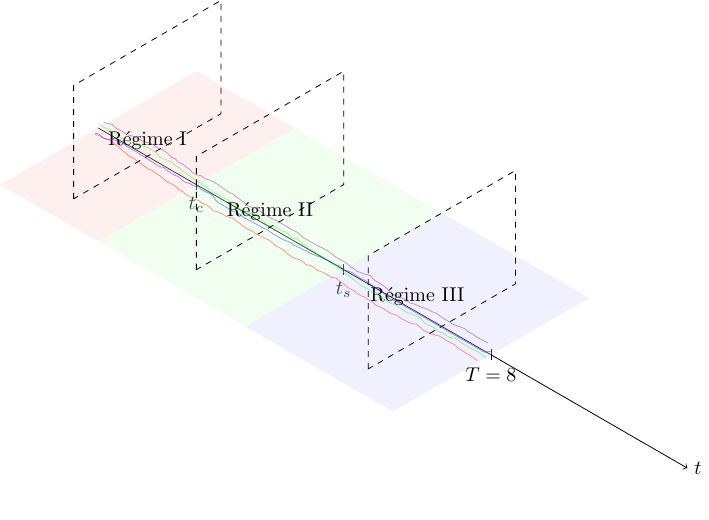
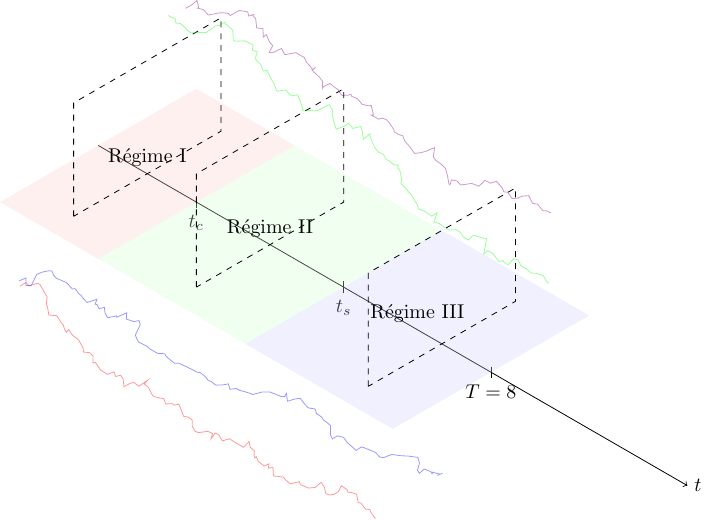
Before and after one commit to janisaiad/Dynamical-Regimes-of-Diffusion-Models, a LaTeX figure (beamer_reports/recap_tikz.tex): the whole page. Compiled offline with pdfLaTeX.

Commit message:
sounds good now

```diff
--- a/beamer_reports/recap_tikz.tex
+++ b/beamer_reports/recap_tikz.tex
@@ -35,118 +35,118 @@
 
     % Trajectoire 1 (rouge)
     \draw[red,opacity=0.4] plot coordinates {
-        (0,-0.06012,-0.08552) (0.08,-0.0528,-0.06828) (0.16,-0.05544,-0.07096) (0.24,-0.0376,-0.06228)
-        (0.32,-0.04288,-0.05612) (0.40,-0.04816,-0.0614) (0.48,-0.0454,-0.08304) (0.56,-0.06492,-0.0894)
-        (0.64,-0.07636,-0.08584) (0.72,-0.08664,-0.10184) (0.80,-0.07008,-0.1044) (0.88,-0.06932,-0.12052)
-        (0.96,-0.07548,-0.11924) (1.04,-0.08848,-0.115) (1.12,-0.09528,-0.11828) (1.20,-0.10208,-0.09732)
-        (1.28,-0.10224,-0.10932) (1.36,-0.09292,-0.12312) (1.44,-0.09056,-0.14528) (1.52,-0.1056,-0.14308)
-        (1.60,-0.09724,-0.14112) (1.68,-0.09856,-0.14452) (1.76,-0.11528,-0.15268) (1.84,-0.12048,-0.14072)
-        (1.92,-0.1166,-0.16068) (2.00,-0.11292,-0.165) (2.08,-0.1206,-0.15808) (2.16,-0.10892,-0.14756)
-        (2.24,-0.11844,-0.15104) (2.32,-0.11468,-0.14004) (2.40,-0.12008,-0.14212) (2.48,-0.1326,-0.15564)
-        (2.56,-0.12344,-0.14032) (2.64,-0.12424,-0.12896) (2.72,-0.12016,-0.13624) (2.80,-0.11604,-0.11884)
-        (2.88,-0.11648,-0.10116) (2.96,-0.14612,-0.09184) (3.04,-0.14512,-0.09524) (3.12,-0.14408,-0.11772)
-        (3.20,-0.14656,-0.11368) (3.28,-0.12984,-0.11956) (3.36,-0.139,-0.12524) (3.44,-0.12864,-0.12152)
-        (3.52,-0.13464,-0.11568) (3.60,-0.13352,-0.10476) (3.68,-0.14148,-0.10844) (3.76,-0.14592,-0.125)
-        (3.84,-0.14256,-0.12204) (3.92,-0.14252,-0.12472) (4.00,-0.15852,-0.12948) (4.08,-0.1624,-0.13856)
-        (4.16,-0.1642,-0.13396) (4.24,-0.14288,-0.132) (4.32,-0.13996,-0.13284) (4.40,-0.16168,-0.13312)
-        (4.48,-0.161,-0.10528) (4.56,-0.16316,-0.10184) (4.64,-0.16356,-0.11508) (4.72,-0.15064,-0.10656)
-        (4.80,-0.14168,-0.11688) (4.88,-0.1258,-0.13272) (4.96,-0.11916,-0.10792) (5.04,-0.13036,-0.11436)
-        (5.12,-0.12924,-0.12004) (5.20,-0.1468,-0.11928) (5.28,-0.1588,-0.11392) (5.36,-0.1692,-0.09636)
-        (5.44,-0.17808,-0.1) (5.52,-0.16888,-0.11396) (5.60,-0.16628,-0.09916) (5.68,-0.18448,-0.09708)
-        (5.76,-0.18156,-0.0882) (5.84,-0.19552,-0.10316) (5.92,-0.18964,-0.0998) (6.00,-0.1868,-0.09588)
-        (6.08,-0.19448,-0.09324) (6.16,-0.19116,-0.10132) (6.24,-0.17008,-0.09596) (6.32,-0.18356,-0.08856)
-        (6.40,-0.19456,-0.07964) (6.48,-0.18148,-0.08892) (6.56,-0.17056,-0.08424) (6.64,-0.16128,-0.0628)
-        (6.72,-0.16404,-0.07132) (6.80,-0.17412,-0.08056) (6.88,-0.17496,-0.07668) (6.96,-0.17184,-0.06732)
-        (7.04,-0.17168,-0.05088) (7.12,-0.17468,-0.02012) (7.20,-0.1676,-0.0298) (7.28,-0.17972,-0.02436)
-        (7.36,-0.18224,-0.01628) (7.44,-0.17692,-0.01708) (7.52,-0.18648,-0.03424) (7.60,-0.19152,-0.02456)
-        (7.68,-0.18912,-0.03864) (7.76,-0.18716,-0.03428) (7.84,-0.19716,-0.03256) (7.92,-0.19648,-0.04548)
+        (0,-1.593,-1.687) (0.08,-1.556,-1.601) (0.16,-1.569,-1.614) (0.24,-1.480,-1.571)
+        (0.32,-1.506,-1.540) (0.40,-1.533,-1.567) (0.48,-1.519,-1.675) (0.56,-1.617,-1.707)
+        (0.64,-1.674,-1.689) (0.72,-1.725,-1.769) (0.80,-1.642,-1.782) (0.88,-1.638,-1.862)
+        (0.96,-1.669,-1.856) (1.04,-1.734,-1.835) (1.12,-1.768,-1.851) (1.20,-1.802,-1.746)
+        (1.28,-1.803,-1.806) (1.36,-1.757,-1.875) (1.44,-1.745,-1.986) (1.52,-1.820,-1.975)
+        (1.60,-1.778,-1.965) (1.68,-1.785,-1.982) (1.76,-1.868,-2.023) (1.84,-1.894,-1.963)
+        (1.92,-1.875,-2.063) (2.00,-1.857,-2.085) (2.08,-1.895,-2.050) (2.16,-1.837,-1.997)
+        (2.24,-1.884,-2.015) (2.32,-1.865,-1.960) (2.40,-1.892,-1.970) (2.48,-1.955,-2.038)
+        (2.56,-1.909,-1.961) (2.64,-1.913,-1.904) (2.72,-1.893,-1.941) (2.80,-1.872,-1.854)
+        (2.88,-1.874,-1.765) (2.96,-2.022,-1.719) (3.04,-2.018,-1.736) (3.12,-2.012,-1.848)
+        (3.20,-2.025,-1.828) (3.28,-1.941,-1.857) (3.36,-1.987,-1.886) (3.44,-1.935,-1.867)
+        (3.52,-1.965,-1.838) (3.60,-1.960,-1.783) (3.68,-1.999,-1.802) (3.76,-2.022,-1.885)
+        (3.84,-2.005,-1.870) (3.92,-2.004,-1.883) (4.00,-2.085,-1.907) (4.08,-2.104,-1.952)
+        (4.16,-2.113,-1.929) (4.24,-2.006,-1.920) (4.32,-1.992,-1.924) (4.40,-2.100,-1.925)
+        (4.48,-2.097,-1.786) (4.56,-2.108,-1.769) (4.64,-2.110,-1.835) (4.72,-2.045,-1.792)
+        (4.80,-2.000,-1.844) (4.88,-1.921,-1.923) (4.96,-1.888,-1.799) (5.04,-1.944,-1.831)
+        (5.12,-1.938,-1.860) (5.20,-2.026,-1.856) (5.28,-2.086,-1.829) (5.36,-2.138,-1.741)
+        (5.44,-2.182,-1.760) (5.52,-2.136,-1.829) (5.60,-2.123,-1.755) (5.68,-2.214,-1.745)
+        (5.76,-2.200,-1.701) (5.84,-2.270,-1.775) (5.92,-2.240,-1.759) (6.00,-2.226,-1.739)
+        (6.08,-2.264,-1.726) (6.16,-2.248,-1.766) (6.24,-2.142,-1.739) (6.32,-2.210,-1.702)
+        (6.40,-2.265,-1.658) (6.48,-2.199,-1.704) (6.56,-2.145,-1.681) (6.64,-2.098,-1.574)
+        (6.72,-2.112,-1.616) (6.80,-2.162,-1.662) (6.88,-2.167,-1.643) (6.96,-2.151,-1.596)
+        (7.04,-2.150,-1.514) (7.12,-2.165,-1.360) (7.20,-2.130,-1.409) (7.28,-2.191,-1.381)
+        (7.36,-2.203,-1.341) (7.44,-2.176,-1.345) (7.52,-2.224,-1.431) (7.60,-2.250,-1.382)
+        (7.68,-2.238,-1.453) (7.76,-2.228,-1.431) (7.84,-2.278,-1.422) (7.92,-2.274,-1.487)
     };
 
     % Trajectoire 2 (bleu)
     \draw[blue,opacity=0.4] plot coordinates {
-        (0,-0.06568,-0.05756) (0.08,-0.05344,-0.04564) (0.16,-0.06904,-0.05624) (0.24,-0.0632,-0.05044)
-        (0.32,-0.05736,-0.00684) (0.40,-0.05092,0.006) (0.48,-0.04012,0.01336) (0.56,-0.04368,0.02196)
-        (0.64,-0.05244,0.01928) (0.72,-0.05792,0.0202) (0.80,-0.03172,-0.00092) (0.88,-0.02396,-0.01916)
-        (0.96,-0.02932,-0.00684) (1.04,-0.02856,-0.01904) (1.12,-0.03668,-0.01136) (1.20,-0.04492,-0.00892)
-        (1.28,-0.0444,-0.01628) (1.36,-0.02016,-0.00912) (1.44,-0.04308,-0.007) (1.52,-0.05056,0.00264)
-        (1.60,-0.05952,0.00136) (1.68,-0.0538,0.01112) (1.76,-0.0674,0.00736) (1.84,-0.07276,-0.00004)
-        (1.92,-0.0528,0.00456) (2.00,-0.06704,0.01492) (2.08,-0.04304,0.0266) (2.16,-0.06024,0.02112)
-        (2.24,-0.04592,0.01312) (2.32,-0.04088,0.02188) (2.40,-0.05136,0.0212) (2.48,-0.08804,0.00964)
-        (2.56,-0.09088,-0.00448) (2.64,-0.07244,-0.02068) (2.72,-0.0774,-0.0192) (2.80,-0.06112,-0.03544)
-        (2.88,-0.04796,-0.03532) (2.96,-0.05904,-0.03008) (3.04,-0.0568,-0.03688) (3.12,-0.056,-0.04124)
-        (3.20,-0.05472,-0.03376) (3.28,-0.03676,-0.04776) (3.36,-0.01264,-0.06984) (3.44,-0.01436,-0.0632)
-        (3.52,-0.0112,-0.07024) (3.60,-0.01352,-0.0758) (3.68,-0.0202,-0.0662) (3.76,-0.01616,-0.07404)
-        (3.84,-0.006,-0.07056) (3.92,0.0032,-0.06344) (4.00,-0.00616,-0.06976) (4.08,0.00228,-0.06288)
-        (4.16,0.00204,-0.06152) (4.24,0.01652,-0.06824) (4.32,0.02268,-0.07052) (4.40,0.02024,-0.05808)
-        (4.48,0.02956,-0.04888) (4.56,0.04432,-0.04864) (4.64,0.05204,-0.05216) (4.72,0.05572,-0.05364)
-        (4.80,0.0568,-0.04688) (4.88,0.04756,-0.02324) (4.96,0.03616,-0.03696) (5.04,0.04928,-0.028)
-        (5.12,0.05636,-0.02088) (5.20,0.0562,-0.03104) (5.28,0.05708,-0.03872) (5.36,0.06808,-0.04036)
-        (5.44,0.05876,-0.044) (5.52,0.06344,-0.0504) (5.60,0.05412,-0.04764) (5.68,0.05688,-0.05336)
-        (5.76,0.05156,-0.05072) (5.84,0.0352,-0.06668) (5.92,0.02704,-0.06908) (6.00,0.03056,-0.0524)
-        (6.08,0.03056,-0.0524) (6.16,0.03056,-0.0524) (6.24,0.03056,-0.0524) (6.32,0.03056,-0.0524)
-        (6.40,0.03056,-0.0524) (6.48,0.03056,-0.0524) (6.56,0.03056,-0.0524) (6.64,0.03056,-0.0524)
-        (6.72,0.03056,-0.0524) (6.80,0.03056,-0.0524) (6.88,0.03056,-0.0524) (6.96,0.03056,-0.0524)
-        (7.04,0.03056,-0.0524) (7.12,0.03056,-0.0524) (7.20,0.03056,-0.0524) (7.28,0.03056,-0.0524)
-        (7.36,0.03056,-0.0524) (7.44,0.03056,-0.0524) (7.52,0.03056,-0.0524) (7.60,0.03056,-0.0524)
-        (7.68,0.03056,-0.0524) (7.76,0.03056,-0.0524) (7.84,0.03056,-0.0524) (7.92,0.07536,-0.01472)
+        (0,-1.613,-1.583) (0.08,-1.552,-1.523) (0.16,-1.630,-1.577) (0.24,-1.601,-1.547)
+        (0.32,-1.572,-1.330) (0.40,-1.539,-1.265) (0.48,-1.485,-1.228) (0.56,-1.503,-1.185)
+        (0.64,-1.547,-1.199) (0.72,-1.574,-1.194) (0.80,-1.444,-1.300) (0.88,-1.405,-1.391)
+        (0.96,-1.431,-1.330) (1.04,-1.428,-1.390) (1.12,-1.468,-1.352) (1.20,-1.510,-1.340)
+        (1.28,-1.507,-1.377) (1.36,-1.386,-1.341) (1.44,-1.500,-1.330) (1.52,-1.538,-1.282)
+        (1.60,-1.583,-1.289) (1.68,-1.554,-1.240) (1.76,-1.622,-1.258) (1.84,-1.649,-1.295)
+        (1.92,-1.549,-1.273) (2.00,-1.620,-1.221) (2.08,-1.500,-1.162) (2.16,-1.586,-1.190)
+        (2.24,-1.514,-1.230) (2.32,-1.489,-1.186) (2.40,-1.542,-1.189) (2.48,-1.725,-1.247)
+        (2.56,-1.739,-1.318) (2.64,-1.647,-1.399) (2.72,-1.672,-1.391) (2.80,-1.590,-1.472)
+        (2.88,-1.525,-1.472) (2.96,-1.580,-1.446) (3.04,-1.569,-1.480) (3.12,-1.565,-1.501)
+        (3.20,-1.558,-1.464) (3.28,-1.469,-1.534) (3.36,-1.348,-1.644) (3.44,-1.357,-1.611)
+        (3.52,-1.341,-1.646) (3.60,-1.353,-1.674) (3.68,-1.386,-1.626) (3.76,-1.366,-1.665)
+        (3.84,-1.315,-1.648) (3.92,-1.269,-1.612) (4.00,-1.316,-1.644) (4.08,-1.273,-1.610)
+        (4.16,-1.275,-1.603) (4.24,-1.202,-1.636) (4.32,-1.171,-1.648) (4.40,-1.184,-1.586)
+        (4.48,-1.137,-1.540) (4.56,-1.063,-1.538) (4.64,-1.025,-1.556) (4.72,-1.006,-1.563)
+        (4.80,-1.001,-1.530) (4.88,-1.047,-1.411) (4.96,-1.104,-1.480) (5.04,-1.038,-1.435)
+        (5.12,-1.003,-1.400) (5.20,-1.004,-1.450) (5.28,-1.000,-1.489) (5.36,-0.944,-1.497)
+        (5.44,-0.991,-1.515) (5.52,-0.968,-1.547) (5.60,-1.014,-1.533) (5.68,-1.000,-1.562)
+        (5.76,-1.027,-1.549) (5.84,-1.109,-1.629) (5.92,-1.150,-1.641) (6.00,-1.132,-1.557)
+        (6.08,-1.084,-1.566) (6.16,-1.085,-1.623) (6.24,-1.086,-1.639) (6.32,-1.067,-1.686)
+        (6.40,-1.038,-1.599) (6.48,-1.044,-1.577) (6.56,-1.005,-1.599) (6.64,-0.992,-1.599)
+        (6.72,-0.987,-1.642) (6.80,-0.986,-1.614) (6.88,-0.903,-1.560) (6.96,-0.782,-1.603)
+        (7.04,-0.732,-1.593) (7.12,-0.608,-1.639) (7.20,-0.656,-1.673) (7.28,-0.776,-1.702)
+        (7.36,-0.819,-1.694) (7.44,-0.800,-1.588) (7.52,-0.746,-1.620) (7.60,-0.797,-1.592)
+        (7.68,-0.871,-1.489) (7.76,-0.805,-1.515) (7.84,-0.902,-1.439) (7.92,-0.908,-1.369)
     };
 
     % Trajectoire 3 (vert)
     \draw[green,opacity=0.4] plot coordinates {
-        (0,0.01624,0.05604) (0.08,0.01624,0.05604) (0.16,0.01624,0.05604) (0.24,0.01624,0.05604)
-        (0.32,0.01624,0.05604) (0.40,0.00852,0.05508) (0.48,-0.00884,0.06956) (0.56,-0.00508,0.06108)
-        (0.64,0.01248,0.0624) (0.72,0.0258,0.06316) (0.80,0.04912,0.083) (0.88,0.04632,0.094)
-        (0.96,0.0536,0.10948) (1.04,0.04272,0.11724) (1.12,0.05468,0.09736) (1.20,0.04128,0.07428)
-        (1.28,0.03824,0.0824) (1.36,0.05524,0.08324) (1.44,0.07368,0.0676) (1.52,0.0544,0.067)
-        (1.60,0.05872,0.06664) (1.68,0.03536,0.0656) (1.76,0.0206,0.0732) (1.84,0.02472,0.06256)
-        (1.92,0.01892,0.05056) (2.00,0.0182,0.06136) (2.08,0.00708,0.06708) (2.16,0.00108,0.05812)
-        (2.24,-0.00016,0.0464) (2.32,-0.0064,0.03284) (2.40,0.0158,0.03324) (2.48,0.00788,0.03568)
-        (2.56,0.00664,0.03316) (2.64,0.01356,0.04172) (2.72,0.00756,0.03524) (2.80,0.00448,0.00916)
-        (2.88,-0.01268,0.02464) (2.96,0.00592,0.02184) (3.04,0.01244,0.02536) (3.12,0.04728,0.038)
-        (3.20,0.04584,0.0272) (3.28,0.02768,0.02952) (3.36,0.01912,0.0134) (3.44,0.0118,0.00116)
-        (3.52,0.03088,0.01116) (3.60,0.0308,0.02788) (3.68,0.03168,0.01816) (3.76,0.04888,0.02424)
-        (3.84,0.03716,0.02208) (3.92,0.02724,0.00644) (4.00,0.03772,0.02804) (4.08,0.02192,0.03444)
-        (4.16,0.01456,0.02892) (4.24,0.00784,0.01912) (4.32,0.0084,0.00972) (4.40,0.01144,0.00916)
-        (4.48,0.00876,-0.00112) (4.56,0.00224,0.00744) (4.64,0.00788,-0.0036) (4.72,0.009,0.00488)
-        (4.80,-0.00988,0.01104) (4.88,-0.01736,0.01748) (4.96,-0.026,-0.00292) (5.04,-0.0444,-0.0024)
-        (5.12,-0.04148,-0.0126) (5.20,-0.03424,-0.0314) (5.28,-0.035,-0.04512) (5.36,-0.04236,-0.0446)
-        (5.44,-0.05212,-0.04892) (5.52,-0.04072,-0.05544) (5.60,-0.03128,-0.06824) (5.68,-0.02528,-0.05192)
-        (5.76,-0.05324,-0.06096) (5.84,-0.04672,-0.06324) (5.92,-0.04252,-0.07008) (6.00,-0.04152,-0.07184)
-        (6.08,-0.02832,-0.06896) (6.16,-0.02448,-0.0736) (6.24,-0.03,-0.07852) (6.32,-0.02556,-0.08328)
-        (6.40,-0.02228,-0.0598) (6.48,-0.0124,-0.06348) (6.56,0.00116,-0.06812) (6.64,-0.02188,-0.07952)
-        (6.72,-0.04304,-0.08348) (6.80,-0.04284,-0.06452) (6.88,-0.03916,-0.067) (6.96,-0.02976,-0.092)
-        (7.04,-0.02708,-0.08328) (7.12,-0.04384,-0.07036) (7.20,-0.04,-0.07504) (7.28,-0.03284,-0.04936)
-        (7.36,-0.03076,-0.04656) (7.44,-0.03596,-0.05616) (7.52,-0.02656,-0.06584) (7.60,-0.02576,-0.07124)
-        (7.68,-0.02036,-0.06748) (7.76,-0.0086,-0.07324) (7.84,-0.01168,-0.08432) (7.92,-0.01668,-0.08004)
+        (0,1.429,1.577) (0.08,1.429,1.580) (0.16,1.404,1.615) (0.24,1.343,1.607)
+        (0.32,1.350,1.636) (0.40,1.390,1.573) (0.48,1.304,1.645) (0.56,1.323,1.603)
+        (0.64,1.410,1.609) (0.72,1.477,1.613) (0.80,1.594,1.712) (0.88,1.579,1.767)
+        (0.96,1.616,1.845) (1.04,1.561,1.883) (1.12,1.621,1.784) (1.20,1.554,1.669)
+        (1.28,1.539,1.709) (1.36,1.624,1.713) (1.44,1.716,1.635) (1.52,1.620,1.632)
+        (1.60,1.642,1.630) (1.68,1.525,1.625) (1.76,1.451,1.663) (1.84,1.472,1.610)
+        (1.92,1.442,1.550) (2.00,1.439,1.604) (2.08,1.383,1.633) (2.16,1.353,1.588)
+        (2.24,1.347,1.529) (2.32,1.316,1.461) (2.40,1.427,1.463) (2.48,1.387,1.476)
+        (2.56,1.381,1.463) (2.64,1.416,1.506) (2.72,1.386,1.473) (2.80,1.370,1.343)
+        (2.88,1.284,1.420) (2.96,1.378,1.406) (3.04,1.410,1.424) (3.12,1.584,1.487)
+        (3.20,1.577,1.433) (3.28,1.486,1.445) (3.36,1.443,1.364) (3.44,1.407,1.303)
+        (3.52,1.502,1.353) (3.60,1.502,1.437) (3.68,1.506,1.388) (3.76,1.592,1.418)
+        (3.84,1.534,1.408) (3.92,1.484,1.329) (4.00,1.537,1.437) (4.08,1.457,1.469)
+        (4.16,1.421,1.442) (4.24,1.387,1.393) (4.32,1.390,1.346) (4.40,1.405,1.343)
+        (4.48,1.392,1.292) (4.56,1.359,1.334) (4.64,1.387,1.279) (4.72,1.393,1.322)
+        (4.80,1.299,1.352) (4.88,1.261,1.385) (4.96,1.218,1.283) (5.04,1.126,1.285)
+        (5.12,1.140,1.234) (5.20,1.177,1.140) (5.28,1.173,1.072) (5.36,1.136,1.074)
+        (5.44,1.087,1.053) (5.52,1.144,1.020) (5.60,1.192,0.956) (5.68,1.222,1.038)
+        (5.76,1.082,0.992) (5.84,1.114,0.981) (5.92,1.135,0.947) (6.00,1.140,0.938)
+        (6.08,1.206,0.952) (6.16,1.225,0.929) (6.24,1.198,0.905) (6.32,1.220,0.881)
+        (6.40,1.237,0.998) (6.48,1.286,0.980) (6.56,1.354,0.957) (6.64,1.238,0.900)
+        (6.72,1.133,0.880) (6.80,1.134,0.975) (6.88,1.152,0.962) (6.96,1.199,0.837)
+        (7.04,1.212,0.881) (7.12,1.129,0.945) (7.20,1.148,0.922) (7.28,1.184,1.050)
+        (7.36,1.194,1.064) (7.44,1.168,1.016) (7.52,1.215,0.968) (7.60,1.219,0.941)
+        (7.68,1.246,0.960) (7.76,1.305,0.931) (7.84,1.290,0.876) (7.92,1.264,0.897)
     };
 
     % Trajectoire 4 (violet)
     \draw[violet,opacity=0.4] plot coordinates {
-        (0,0.11028,0.04312) (0.08,0.12012,0.05844) (0.16,0.1248,0.07968) (0.24,0.11604,0.0656)
-        (0.32,0.09592,0.08252) (0.40,0.10332,0.08188) (0.48,0.10648,0.06916) (0.56,0.13416,0.07064)
-        (0.64,0.1354,0.07884) (0.72,0.14084,0.08136) (0.80,0.13188,0.08672) (0.88,0.1532,0.10192)
-        (0.96,0.1712,0.09616) (1.04,0.16,0.09472) (1.12,0.16064,0.10712) (1.20,0.14148,0.1244)
-        (1.28,0.13972,0.11956) (1.36,0.12828,0.10084) (1.44,0.13756,0.10168) (1.52,0.12296,0.08704)
-        (1.60,0.1192,0.10592) (1.68,0.11624,0.08892) (1.76,0.11348,0.08584) (1.84,0.08296,0.0852)
-        (1.92,0.08032,0.09308) (2.00,0.10124,0.10584) (2.08,0.0982,0.09332) (2.16,0.12732,0.094)
-        (2.24,0.12748,0.09372) (2.32,0.12972,0.09208) (2.40,0.12324,0.08588) (2.48,0.12288,0.07972)
-        (2.56,0.1148,0.08096) (2.64,0.11192,0.09796) (2.72,0.08192,0.11032) (2.80,0.09604,0.08684)
-        (2.88,0.09216,0.08264) (2.96,0.07624,0.07384) (3.04,0.06364,0.09368) (3.12,0.07424,0.10804)
-        (3.20,0.0824,0.09528) (3.28,0.07648,0.10084) (3.36,0.06264,0.10888) (3.44,0.05992,0.10464)
-        (3.52,0.06796,0.10968) (3.60,0.06388,0.1228) (3.68,0.05164,0.12976) (3.76,0.05836,0.12624)
-        (3.84,0.06204,0.11212) (3.92,0.07252,0.11) (4.00,0.0666,0.12188) (4.08,0.05864,0.10596)
-        (4.16,0.041,0.1128) (4.24,0.02652,0.13264) (4.32,0.00296,0.15184) (4.40,0.00536,0.15076)
-        (4.48,-0.0008,0.15528) (4.56,-0.00124,0.16776) (4.64,0.00008,0.16944) (4.72,-0.00404,0.1688)
-        (4.80,-0.00056,0.14944) (4.88,-0.0158,0.15788) (4.96,-0.01388,0.1558) (5.04,-0.01368,0.15972)
-        (5.12,-0.0198,0.15092) (5.20,-0.01756,0.13984) (5.28,-0.01296,0.1206) (5.36,-0.00132,0.12592)
-        (5.44,0.0016,0.13704) (5.52,0.02044,0.14852) (5.60,-0.0004,0.13404) (5.68,-0.00748,0.13436)
-        (5.76,-0.0016,0.12612) (5.84,0.00052,0.1176) (5.92,-0.0064,0.10168) (6.00,-0.01684,0.08636)
-        (6.08,-0.02788,0.09828) (6.16,-0.03864,0.12808) (6.24,-0.03304,0.13016) (6.32,-0.04276,0.13808)
-        (6.40,-0.04928,0.13948) (6.48,-0.02032,0.1384) (6.56,-0.00732,0.13044) (6.64,-0.00772,0.15048)
-        (6.72,-0.0148,0.17096) (6.80,-0.0068,0.1646) (6.88,0.00036,0.1756) (6.96,0.0074,0.15784)
-        (7.04,-0.00084,0.15504) (7.12,-0.00168,0.16208) (7.20,0.00032,0.14696) (7.28,0.00464,0.15388)
-        (7.36,0.01096,0.16608) (7.44,0.0204,0.17128) (7.52,0.0196,0.15248) (7.60,0.02448,0.15484)
-        (7.68,0.02756,0.1404) (7.76,0.01532,0.15232) (7.84,0.01488,0.16004) (7.92,0.0152,0.16036)
+        (0,1.780,1.529) (0.08,1.829,1.606) (0.16,1.852,1.712) (0.24,1.808,1.642)
+        (0.32,1.708,1.726) (0.40,1.745,1.723) (0.48,1.761,1.659) (0.56,1.899,1.667)
+        (0.64,1.905,1.708) (0.72,1.932,1.720) (0.80,1.888,1.747) (0.88,1.994,1.823)
+        (0.96,2.084,1.794) (1.04,2.028,1.787) (1.12,2.031,1.849) (1.20,1.936,1.936)
+        (1.28,1.927,1.912) (1.36,1.869,1.818) (1.44,1.916,1.822) (1.52,1.843,1.749)
+        (1.60,1.824,1.843) (1.68,1.809,1.758) (1.76,1.795,1.743) (1.84,1.643,1.740)
+        (1.92,1.630,1.779) (2.00,1.734,1.843) (2.08,1.719,1.780) (2.16,1.865,1.784)
+        (2.24,1.866,1.782) (2.32,1.877,1.774) (2.40,1.844,1.743) (2.48,1.842,1.712)
+        (2.56,1.802,1.718) (2.64,1.788,1.803) (2.72,1.638,1.865) (2.80,1.708,1.748)
+        (2.88,1.689,1.727) (2.96,1.609,1.683) (3.04,1.546,1.782) (3.12,1.599,1.854)
+        (3.20,1.640,1.790) (3.28,1.610,1.818) (3.36,1.541,1.858) (3.44,1.528,1.837)
+        (3.52,1.568,1.862) (3.60,1.548,1.928) (3.68,1.486,1.962) (3.76,1.520,1.945)
+        (3.84,1.538,1.874) (3.92,1.591,1.864) (4.00,1.561,1.923) (4.08,1.521,1.843)
+        (4.16,1.433,1.878) (4.24,1.361,1.977) (4.32,1.243,2.073) (4.40,1.255,2.067)
+        (4.48,1.224,2.090) (4.56,1.222,2.152) (4.64,1.228,2.161) (4.72,1.208,2.158)
+        (4.80,1.225,2.061) (4.88,1.149,2.103) (4.96,1.159,2.093) (5.04,1.160,2.112)
+        (5.12,1.129,2.068) (5.20,1.140,2.013) (5.28,1.163,1.917) (5.36,1.222,1.943)
+        (5.44,1.236,1.999) (5.52,1.330,2.056) (5.60,1.226,1.984) (5.68,1.191,1.985)
+        (5.76,1.220,1.944) (5.84,1.231,1.902) (5.92,1.196,1.822) (6.00,1.144,1.746)
+        (6.08,1.089,1.805) (6.16,1.035,1.954) (6.24,1.063,1.964) (6.32,1.014,2.004)
+        (6.40,0.982,2.011) (6.48,1.127,2.006) (6.56,1.192,1.966) (6.64,1.190,2.066)
+        (6.72,1.154,2.168) (6.80,1.194,2.137) (6.88,1.230,2.192) (6.96,1.265,2.103)
+        (7.04,1.224,2.089) (7.12,1.220,2.124) (7.20,1.230,2.048) (7.28,1.251,2.083)
+        (7.36,1.283,2.144) (7.44,1.330,2.170) (7.52,1.326,2.076) (7.60,1.350,2.088)
+        (7.68,1.366,2.016) (7.76,1.305,2.075) (7.84,1.302,2.114) (7.92,1.304,2.115)
     };
 
 \end{tikzpicture}
```
